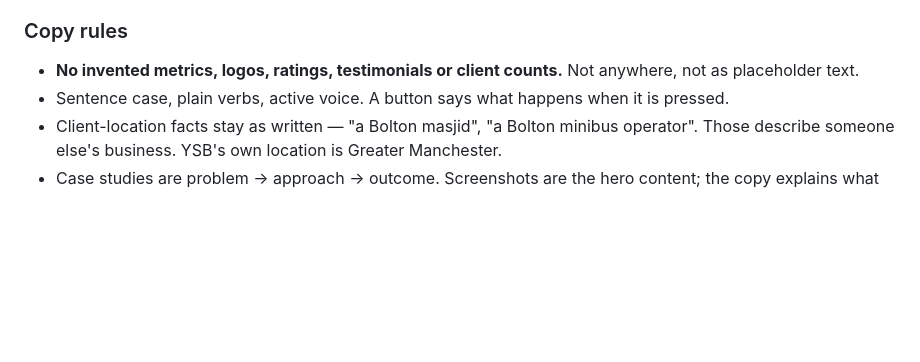
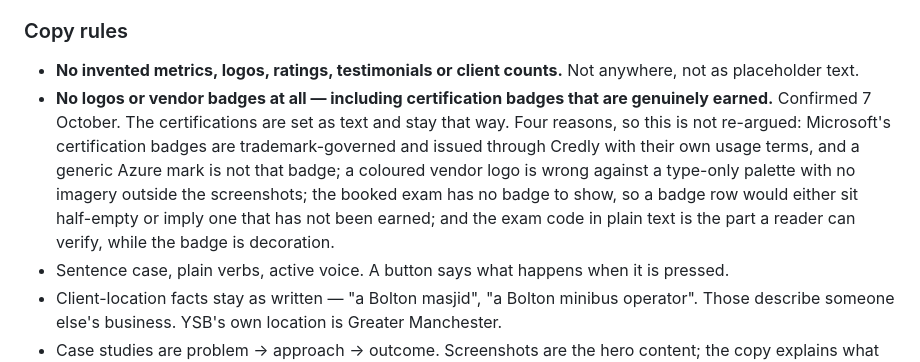
Before and after one commit to yameenbux/ysbdesignsportfolio, a Markdown page: CLAUDE.md, the part around the change. Drawn GitHub-style; blank space fills up the shorter version.

Commit message:
Rule out certification badges, including earned ones
Nothing to remove — About has no images, no SVG and no badge assets on either
branch, and the certifications were already plain text. This records the
decision so it is not quietly undone later, which is the usual fate of a
"don't add that" that lives only in a conversation.

Four reasons written down so it is not re-argued: Microsoft's certification
badges are trademark-governed and issued through Credly with their own usage
terms, and a generic Azure mark is not that badge; a coloured vendor logo is
wrong against a type-only palette that carries no imagery outside the
screenshots; the booked exam has no badge to show, so a badge row would sit
half-empty or imply one not earned; and the exam code in plain text is the
part a reader can verify, while the badge is decoration.

Markdown only — no route changed, so no sweep was warranted. Build run to
confirm the output is untouched and About is still image-free.

Co-Authored-By: Claude Opus 5 <noreply@anthropic.com>
Claude-Session: https://claude.ai/code/session_01EcfXKLDgYcKiABVUvmeZS6

```diff
--- a/CLAUDE.md
+++ b/CLAUDE.md
@@ -154,6 +154,16 @@ machinery. Do not delete them.
 
 - **No invented metrics, logos, ratings, testimonials or client counts.** Not
   anywhere, not as placeholder text.
+- **No logos or vendor badges at all — including certification badges that
+  are genuinely earned.** Confirmed 7 October. The certifications are set as
+  text and stay that way. Four reasons, so this is not re-argued:
+  Microsoft's certification badges are trademark-governed and issued through
+  Credly with their own usage terms, and a generic Azure mark is not that
+  badge; a coloured vendor logo is wrong against a type-only palette with no
+  imagery outside the screenshots; the booked exam has no badge to show, so a
+  badge row would either sit half-empty or imply one that has not been
+  earned; and the exam code in plain text is the part a reader can verify,
+  while the badge is decoration.
 - Sentence case, plain verbs, active voice. A button says what happens when
   it is pressed.
 - Client-location facts stay as written — "a Bolton masjid", "a Bolton minibus
```
